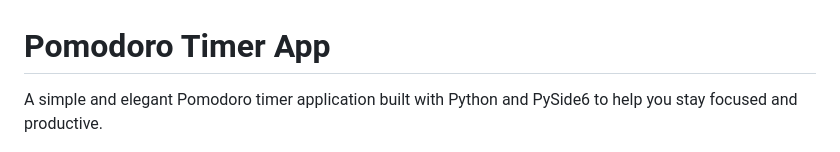
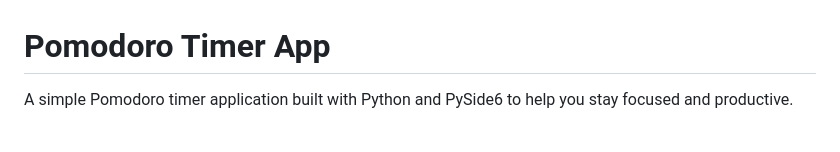
Before and after one commit to 4bdurr/PomodoroApp, a Markdown page: README.md, the part around the change. GitHub-like rendering.

```diff
--- a/README.md
+++ b/README.md
@@ -1,6 +1,6 @@
 # Pomodoro Timer App
 
-A simple and elegant Pomodoro timer application built with Python and PySide6 to help you stay focused and productive.
+A simple Pomodoro timer application built with Python and PySide6 to help you stay focused and productive.
 
 ![](./assets/screenshot_placeholder.png)
 
```
